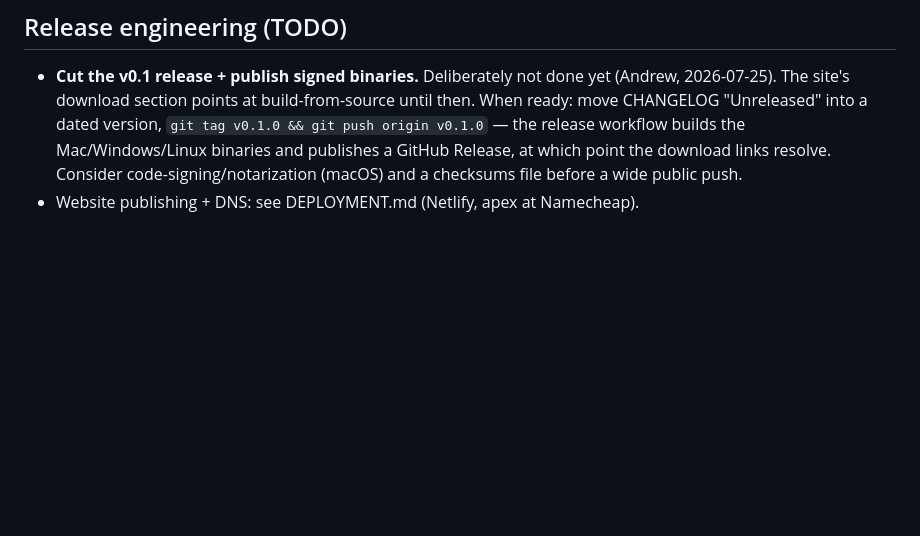
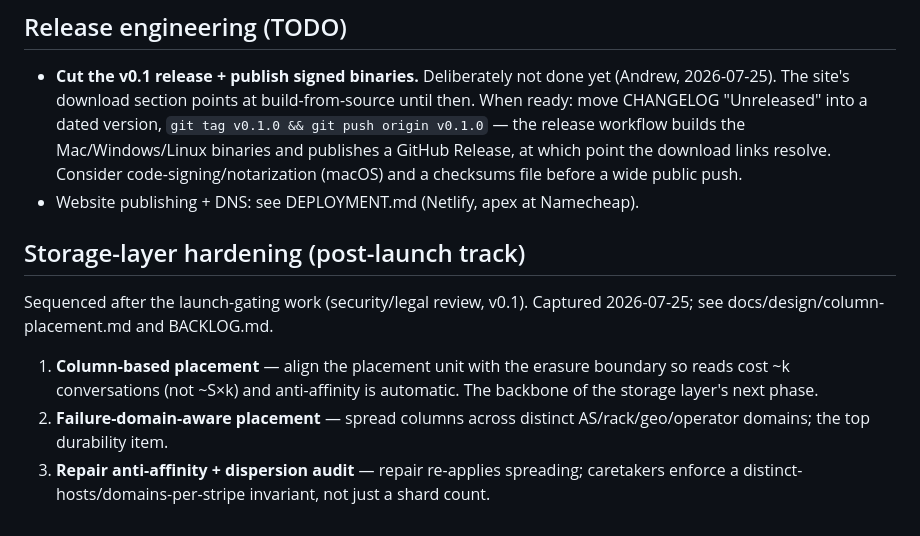
Before and after one commit to nerolabs/bitbit, a Markdown page: ROADMAP.md, the part around the change. Rendered like a GitHub page; blank space fills up the shorter version.

```diff
--- a/ROADMAP.md
+++ b/ROADMAP.md
@@ -117,3 +117,15 @@ design. Silt ships zero Aslan code, ever.
   code-signing/notarization (macOS) and a checksums file before a wide
   public push.
 - Website publishing + DNS: see DEPLOYMENT.md (Netlify, apex at Namecheap).
+
+## Storage-layer hardening (post-launch track)
+Sequenced after the launch-gating work (security/legal review, v0.1).
+Captured 2026-07-25; see docs/design/column-placement.md and BACKLOG.md.
+1. **Column-based placement** — align the placement unit with the erasure
+   boundary so reads cost ~k conversations (not ~S×k) and anti-affinity
+   is automatic. The backbone of the storage layer's next phase.
+2. **Failure-domain-aware placement** — spread columns across distinct
+   AS/rack/geo/operator domains; the top durability item.
+3. **Repair anti-affinity + dispersion audit** — repair re-applies
+   spreading; caretakers enforce a distinct-hosts/domains-per-stripe
+   invariant, not just a shard count.
```
Also changed, not shown: BACKLOG.md (+34 -0 lines), docs/design/column-placement.md (added, +135 -0 lines).
